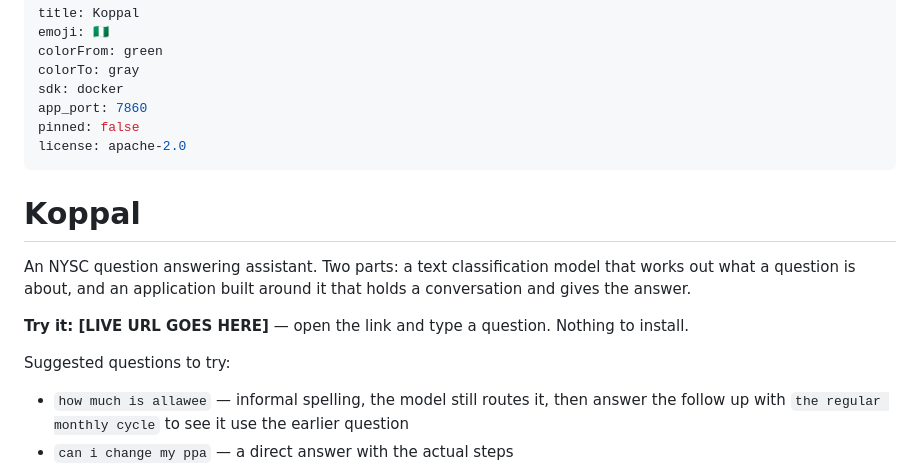
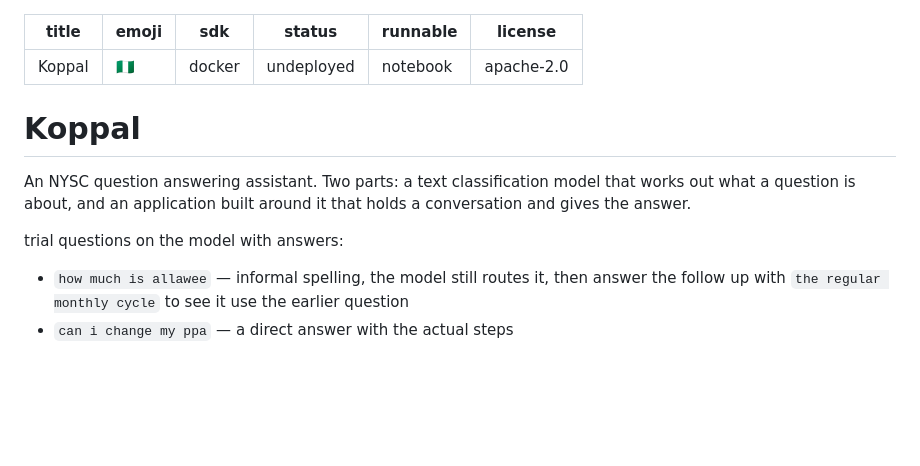
Before and after one commit to ShaLom-JoHn/NYSC-chatbot-koppal-v1.2, a Markdown page: README.md, the part around the change. Rendered like a GitHub page; blank space fills up the shorter version.

Commit message:
Revise README configuration fields
.

```diff
--- a/README.md
+++ b/README.md
@@ -1,11 +1,9 @@
 ---
 title: Koppal
 emoji: 🇳🇬
-colorFrom: green
-colorTo: gray
 sdk: docker
-app_port: 7860
-pinned: false
+status: undeployed
+runnable: notebook
 license: apache-2.0
 ---
 
@@ -14,9 +12,8 @@ license: apache-2.0
 An NYSC question answering assistant. Two parts: a text classification model that works out what a
 question is about, and an application built around it that holds a conversation and gives the answer.
 
-**Try it: [LIVE URL GOES HERE]** — open the link and type a question. Nothing to install.
 
-Suggested questions to try:
+trial questions on the model with answers:
 
 - `how much is allawee` — informal spelling, the model still routes it, then answer the follow up with
   `the regular monthly cycle` to see it use the earlier question
```
